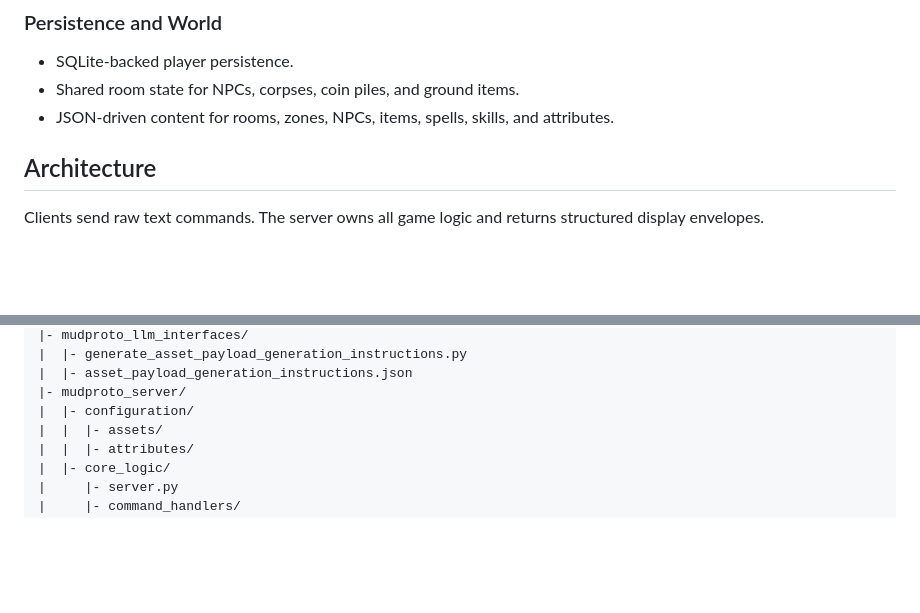
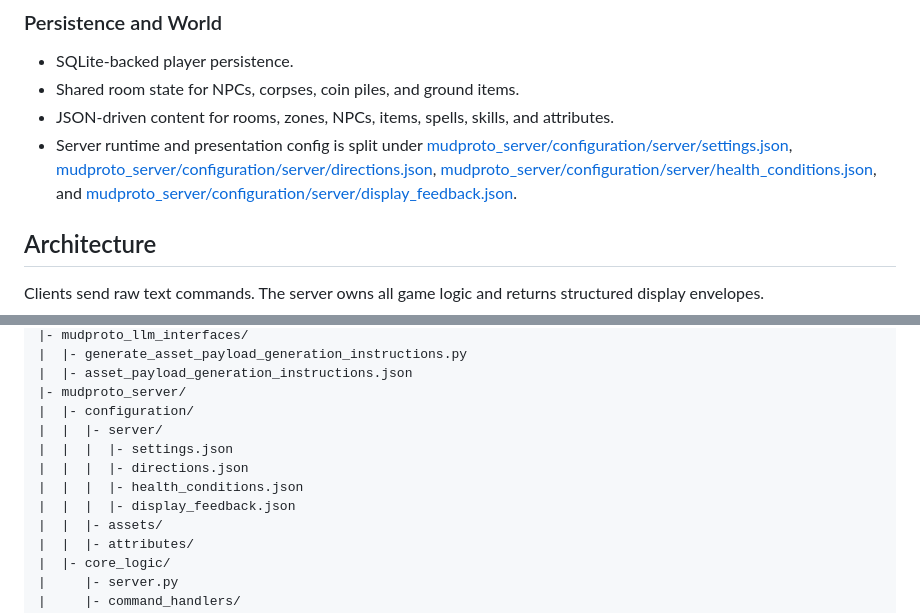
Before and after one commit to WilliamSmithEdward/mudproto, a Markdown page: README.md, 2 parts joined by grey strips. Rendered like a GitHub page; blank space fills up the shorter version.

Commit message:
feat: Update documentation to reflect separation of server runtime and presentation configuration into dedicated JSON files

```diff
--- a/README.md
+++ b/README.md
@@ -81,6 +81,7 @@ First commands to try:
 - SQLite-backed player persistence.
 - Shared room state for NPCs, corpses, coin piles, and ground items.
 - JSON-driven content for rooms, zones, NPCs, items, spells, skills, and attributes.
+- Server runtime and presentation config is split under [mudproto_server/configuration/server/settings.json](mudproto_server/configuration/server/settings.json), [mudproto_server/configuration/server/directions.json](mudproto_server/configuration/server/directions.json), [mudproto_server/configuration/server/health_conditions.json](mudproto_server/configuration/server/health_conditions.json), and [mudproto_server/configuration/server/display_feedback.json](mudproto_server/configuration/server/display_feedback.json).
 
 ## Architecture
 
@@ -123,6 +124,11 @@ mudproto/
 |  |- asset_payload_generation_instructions.json
 |- mudproto_server/
 |  |- configuration/
+|  |  |- server/
+|  |  |  |- settings.json
+|  |  |  |- directions.json
+|  |  |  |- health_conditions.json
+|  |  |  |- display_feedback.json
 |  |  |- assets/
 |  |  |- attributes/
 |  |- core_logic/
```
Also changed, not shown: ARCHITECTURE.md (+6 -2 lines), ASSET_GENERATION.md (+2 -0 lines).
